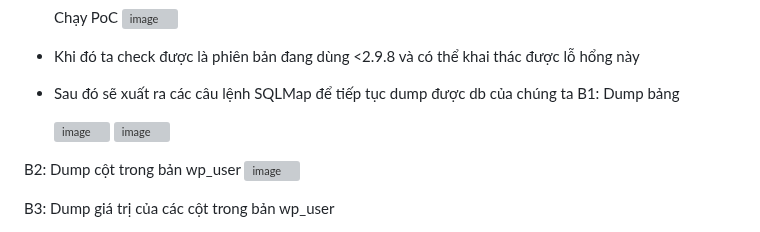
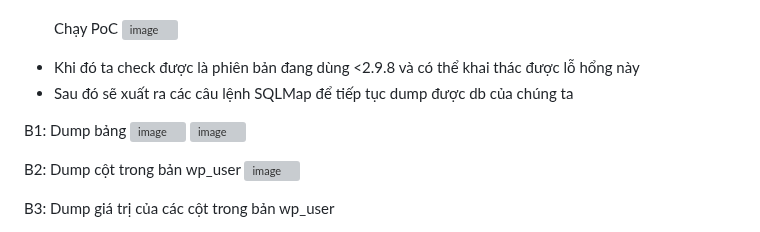
Before and after one commit to Manh130902/wordpress, a Markdown page: CVE-2023-23488/README.md, the part around the change. GitHub-like rendering; grey boxes are pictures that could not be loaded.

```diff
--- a/CVE-2023-23488/README.md
+++ b/CVE-2023-23488/README.md
@@ -69,8 +69,8 @@ Mã khai thác
 
 - Khi đó ta check được là phiên bản đang dùng <2.9.8 và có thể khai thác được lỗ hổng này
 - Sau đó sẽ xuất ra các câu lệnh SQLMap để tiếp tục dump được db của chúng ta
-  B1: Dump bảng
 
+B1: Dump bảng
   ![image](https://github.com/Manh130902/wordpress/assets/93723285/a09d0dab-415e-4452-a792-421ba340d3f7)
   ![image](https://github.com/Manh130902/wordpress/assets/93723285/c2db2f9e-ac78-4cc1-a1c3-8718018adac2)
 
```
